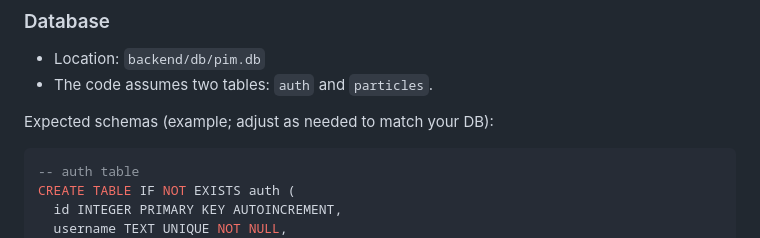
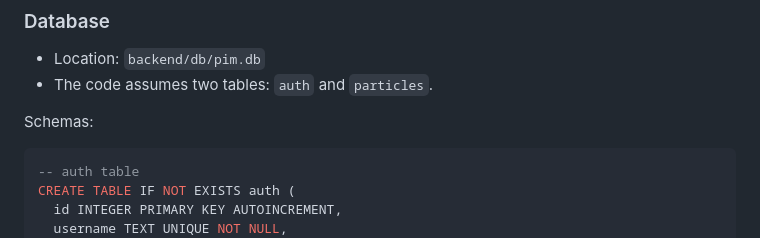
Before and after one commit to R-0-H-A-N/PIM_Comp350, a Markdown page: README.md, the part around the change. GitHub-like rendering.

Commit message:
Slight readme change

````diff
--- a/README.md
+++ b/README.md
@@ -81,7 +81,7 @@ Note: CORS is enabled for all origins in development.
 - Location: `backend/db/pim.db`
 - The code assumes two tables: `auth` and `particles`.
 
-Expected schemas (example; adjust as needed to match your DB):
+Schemas:
 
 ```sql
 -- auth table
````
